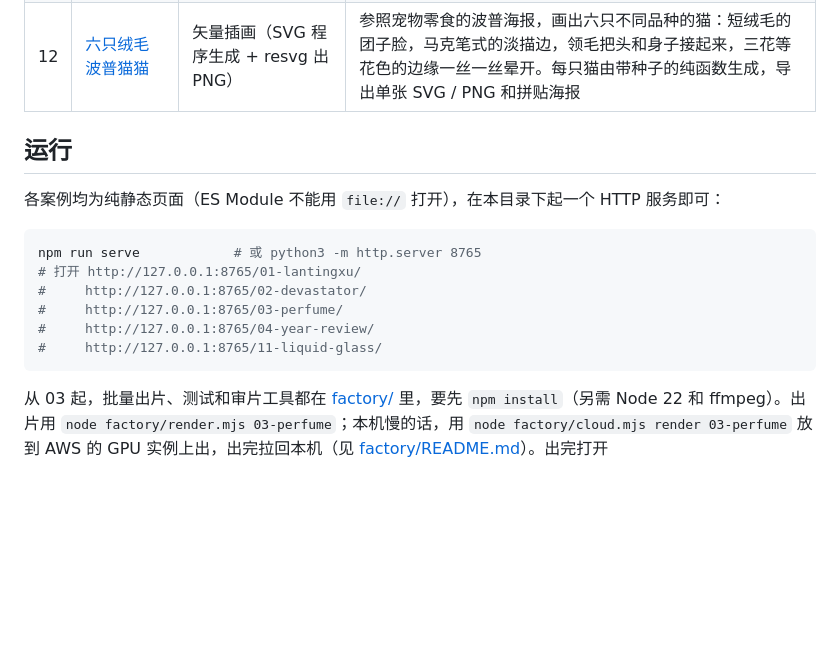
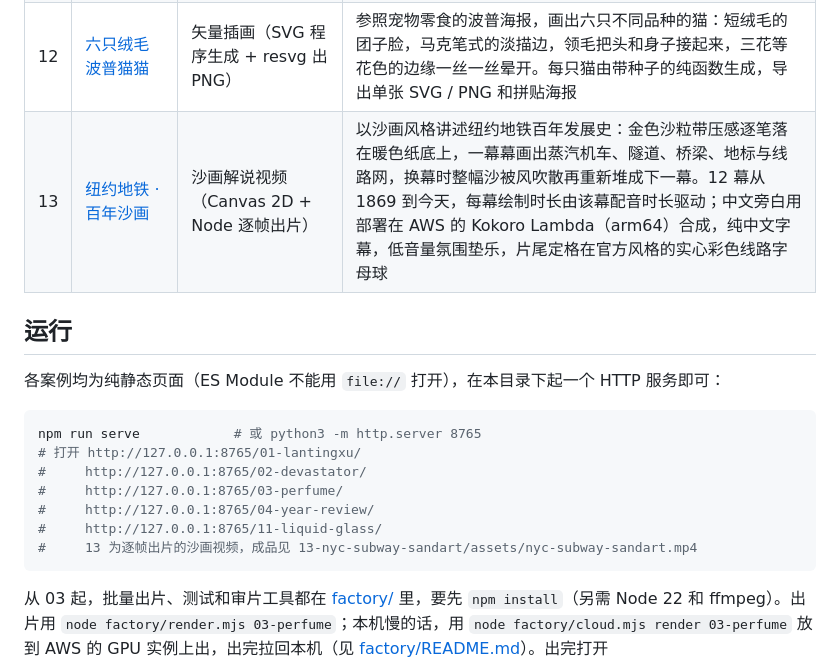
Before and after one commit to liangruibupt/beyond-text-frontier-model-showcase, a Markdown page: opus-5.5/README.md, the part around the change. Drawn GitHub-style; blank space fills up the shorter version.

Commit message:
README: index 13-nyc-subway-sandart in root + opus-5.5 project lists (#19)
Co-authored-by: kirocrew <kirocrew@rayforge.ai>

````diff
--- a/opus-5.5/README.md
+++ b/opus-5.5/README.md
@@ -15,6 +15,7 @@
 | 05 | [啵茶 BOCHA · 奶茶广告](05-bubble-tea/) | 产品广告视频工厂（Three.js 分层折射 + 烘焙模拟） | 虚构奶茶品牌「啵茶」的 15 秒广告：60 颗珍珠用定步长模拟烘成表后落进薄壁 PP 杯，茶汤走共享折射，奶柱冲下去卷出大理石纹，冰块碰撞、杯壁凝出水珠、吸管刺破封膜。四款口味各一种风格（深夜糖铺 / 清晨茶席 / 夏日波普 / 紫雾云朵，场景、光、字、机位、配乐都不同）× 比例 × 语言 × 长度 × 活动批量出片，配 Kokoro 配音 |
 | 11 | [琉光 · 液态玻璃主题视频工厂](11-liquid-glass/) | 商品视频工厂（全屏着色器 + Node 批量出片） | 虚构品牌「琉光」的手机主题宣传片：弥散渐变壁纸上的磨砂小组件和数字时钟，液态玻璃滑过、折射、色散，两滴相融长出液桥，磨砂玻璃幕扫过整屏。三款主题各有配色和移调的配乐，配 Kokoro 配音，接入 factory 引擎批量出片 |
 | 12 | [六只绒毛波普猫猫](12-pop-cats/) | 矢量插画（SVG 程序生成 + resvg 出 PNG） | 参照宠物零食的波普海报，画出六只不同品种的猫：短绒毛的团子脸，马克笔式的淡描边，领毛把头和身子接起来，三花等花色的边缘一丝一丝晕开。每只猫由带种子的纯函数生成，导出单张 SVG / PNG 和拼贴海报 |
+| 13 | [纽约地铁 · 百年沙画](13-nyc-subway-sandart/) | 沙画解说视频（Canvas 2D + Node 逐帧出片） | 以沙画风格讲述纽约地铁百年发展史：金色沙粒带压感逐笔落在暖色纸底上，一幕幕画出蒸汽机车、隧道、桥梁、地标与线路网，换幕时整幅沙被风吹散再重新堆成下一幕。12 幕从 1869 到今天，每幕绘制时长由该幕配音时长驱动；中文旁白用部署在 AWS 的 Kokoro Lambda（arm64）合成，纯中文字幕，低音量氛围垫乐，片尾定格在官方风格的实心彩色线路字母球 |
 
 ## 运行
 
@@ -27,6 +28,7 @@ npm run serve            # 或 python3 -m http.server 8765
 #     http://127.0.0.1:8765/03-perfume/
 #     http://127.0.0.1:8765/04-year-review/
 #     http://127.0.0.1:8765/11-liquid-glass/
+#     13 为逐帧出片的沙画视频，成品见 13-nyc-subway-sandart/assets/nyc-subway-sandart.mp4
 ```
 
 从 03 起，批量出片、测试和审片工具都在 [factory/](factory/README.md) 里，要先 `npm install`（另需 Node 22 和 ffmpeg）。出片用 `node factory/render.mjs 03-perfume`；本机慢的话，用 `node factory/cloud.mjs render 03-perfume` 放到 AWS 的 GPU 实例上出，出完拉回本机（见 [factory/README.md](factory/README.md#cloudmjs云端出片)）。出完打开 `http://127.0.0.1:8765/factory/gallery.html?film=03-perfume` 看画廊。要从一段故事梗概起一部新片，在本目录运行 Claude Code，让它按 `new-film` 技能（`.claude/skills/new-film/`）来做。
````
Also changed, not shown: README.md (+1 -0 lines).
